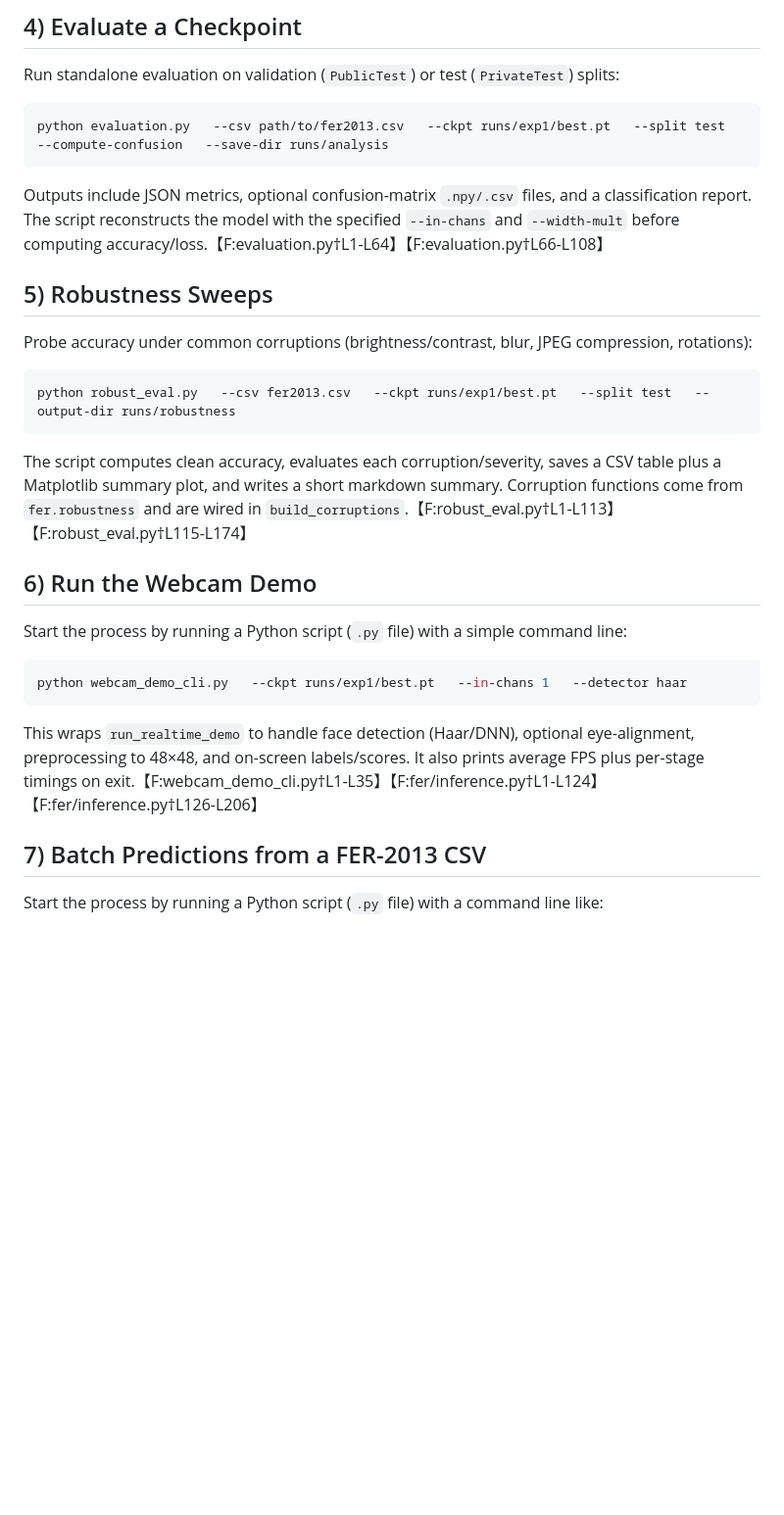
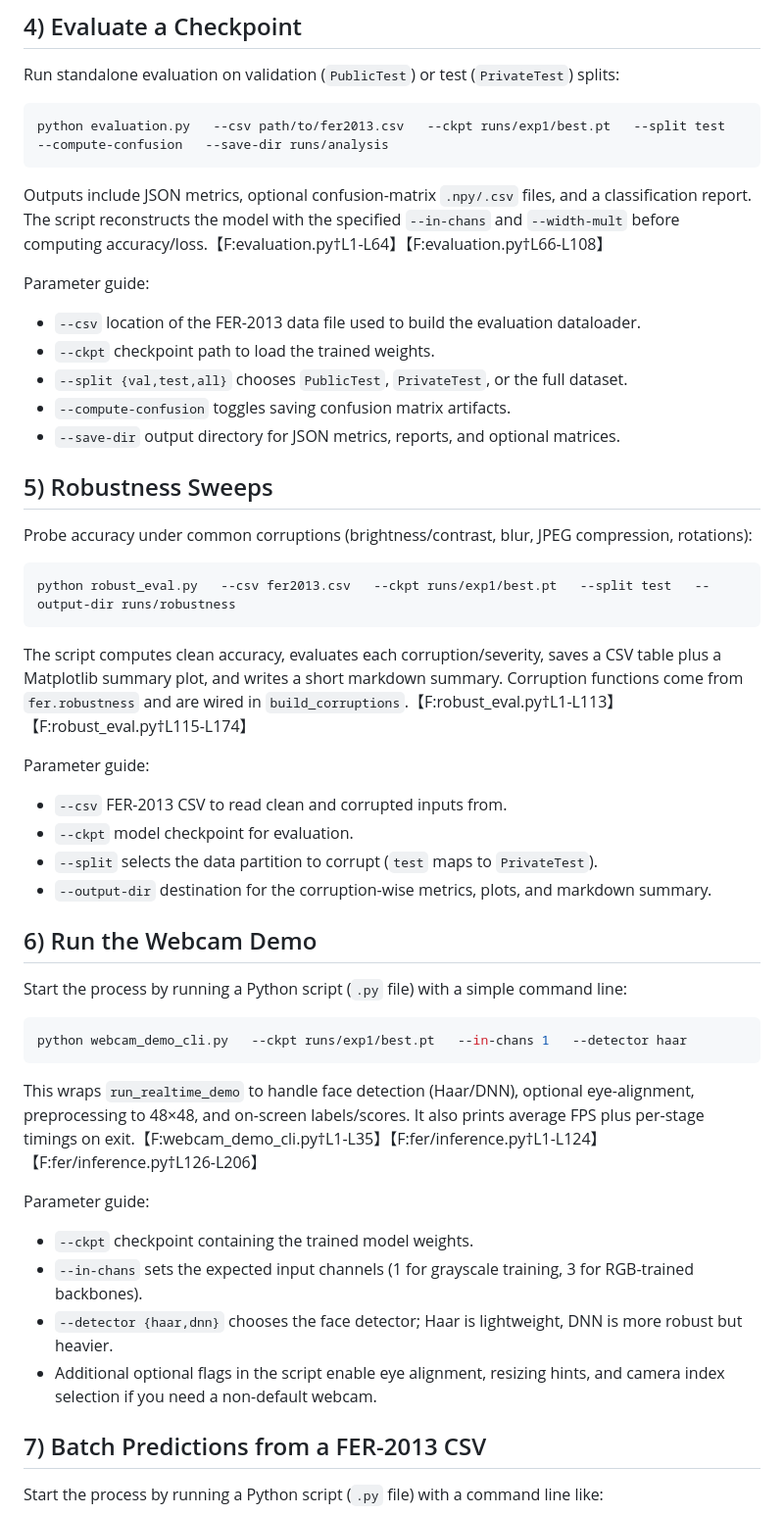
Before and after one commit to Aiur-wzy/dsaa2012-project, a Markdown page: README.md, the part around one of its changes. Shown at 98% size. Rendered like a GitHub page; blank space fills up the shorter version.

````diff
--- a/README.md
+++ b/README.md
@@ -46,6 +53,13 @@ python evaluation.py   --csv path/to/fer2013.csv   --ckpt runs/exp1/best.pt   --
 
 Outputs include JSON metrics, optional confusion-matrix `.npy/.csv` files, and a classification report. The script reconstructs the model with the specified `--in-chans` and `--width-mult` before computing accuracy/loss.【F:evaluation.py†L1-L64】【F:evaluation.py†L66-L108】
 
+Parameter guide:
+- `--csv` location of the FER-2013 data file used to build the evaluation dataloader.
+- `--ckpt` checkpoint path to load the trained weights.
+- `--split {val,test,all}` chooses `PublicTest`, `PrivateTest`, or the full dataset.
+- `--compute-confusion` toggles saving confusion matrix artifacts.
+- `--save-dir` output directory for JSON metrics, reports, and optional matrices.
+
 ## 5) Robustness Sweeps
 
 Probe accuracy under common corruptions (brightness/contrast, blur, JPEG compression, rotations):
@@ -55,6 +69,12 @@ python robust_eval.py   --csv fer2013.csv   --ckpt runs/exp1/best.pt   --split t
 ```
 
 The script computes clean accuracy, evaluates each corruption/severity, saves a CSV table plus a Matplotlib summary plot, and writes a short markdown summary. Corruption functions come from `fer.robustness` and are wired in `build_corruptions`.【F:robust_eval.py†L1-L113】【F:robust_eval.py†L115-L174】
+
+Parameter guide:
+- `--csv` FER-2013 CSV to read clean and corrupted inputs from.
+- `--ckpt` model checkpoint for evaluation.
+- `--split` selects the data partition to corrupt (`test` maps to `PrivateTest`).
+- `--output-dir` destination for the corruption-wise metrics, plots, and markdown summary.
 
 ## 6) Run the Webcam Demo
 
@@ -66,6 +86,12 @@ python webcam_demo_cli.py   --ckpt runs/exp1/best.pt   --in-chans 1   --detector
 
 This wraps `run_realtime_demo` to handle face detection (Haar/DNN), optional eye-alignment, preprocessing to 48×48, and on-screen labels/scores. It also prints average FPS plus per-stage timings on exit.【F:webcam_demo_cli.py†L1-L35】【F:fer/inference.py†L1-L124】【F:fer/inference.py†L126-L206】
 
+Parameter guide:
+- `--ckpt` checkpoint containing the trained model weights.
+- `--in-chans` sets the expected input channels (1 for grayscale training, 3 for RGB-trained backbones).
+- `--detector {haar,dnn}` chooses the face detector; Haar is lightweight, DNN is more robust but heavier.
+- Additional optional flags in the script enable eye alignment, resizing hints, and camera index selection if you need a non-default webcam.
+
 ## 7) Batch Predictions from a FER-2013 CSV
 
 Start the process by running a Python script (`.py` file) with a command line like:
````
Also changed, not shown: other parts of README.md (+28 -0 lines).
